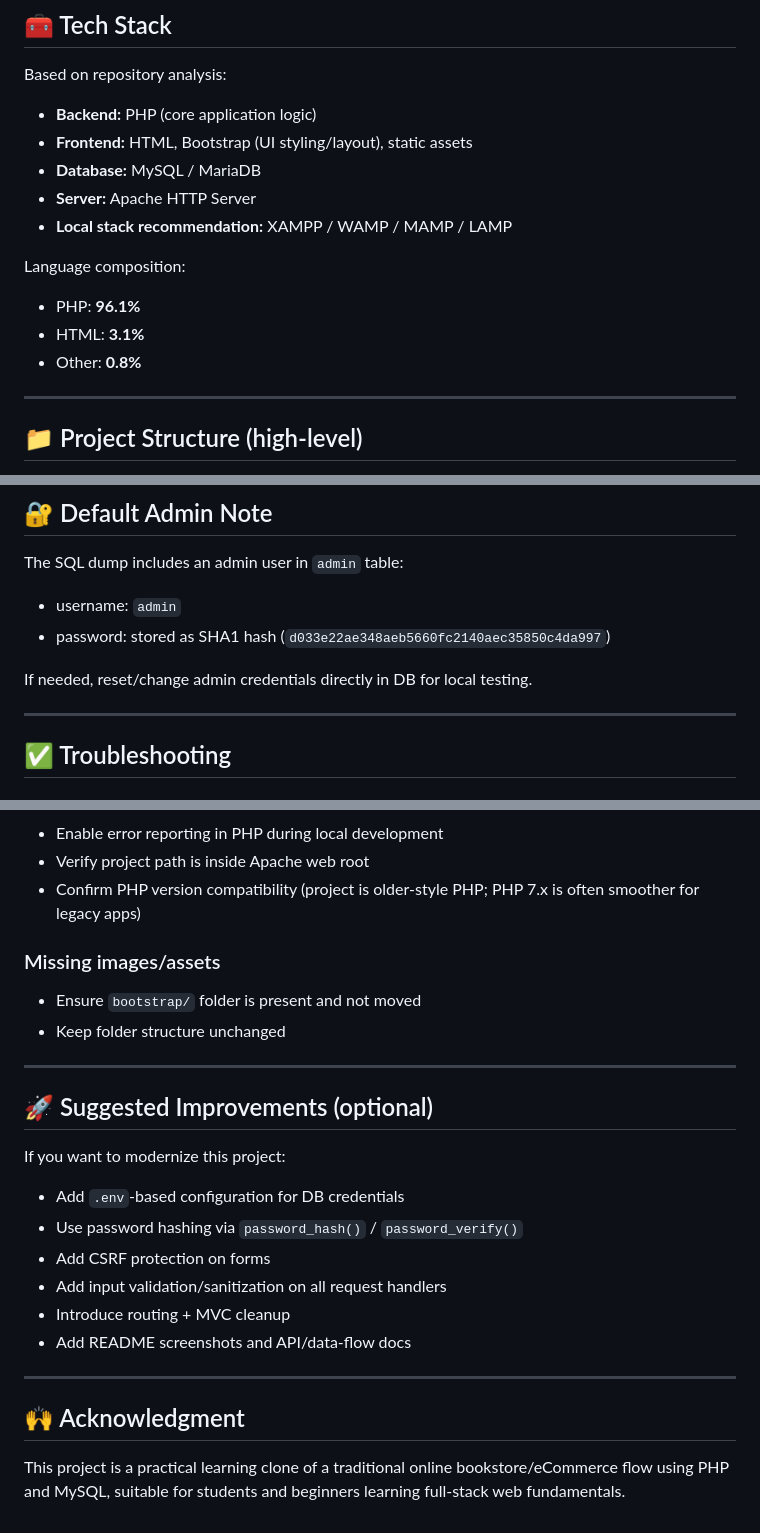
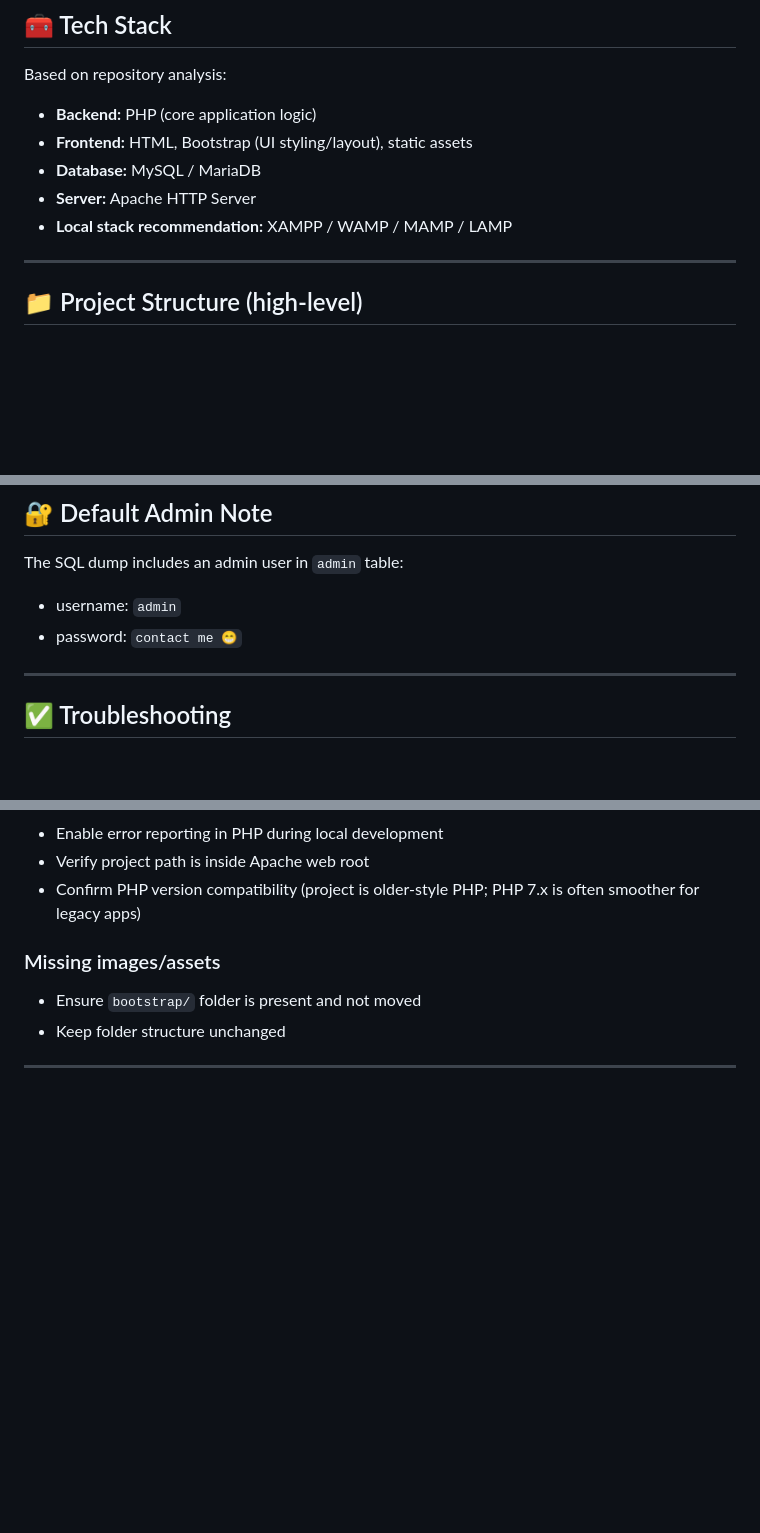
Before and after one commit to RRR-STAR/ECom-Book-Store, a Markdown page: README.md, 3 parts joined by grey strips. Drawn GitHub-style; blank space fills up the shorter version.

Commit message:
Update README
Removed suggested improvements section and updated admin password information.

```diff
--- a/README.md
+++ b/README.md
@@ -32,11 +31,6 @@ Based on repository analysis:
 - **Server:** Apache HTTP Server
 - **Local stack recommendation:** XAMPP / WAMP / MAMP / LAMP
 
-Language composition:
-- PHP: **96.1%**
-- HTML: **3.1%**
-- Other: **0.8%**
-
 ---
 
 ## 📁 Project Structure (high-level)
@@ -144,9 +138,7 @@ If Apache port is custom (e.g., 8080):
 The SQL dump includes an admin user in `admin` table:
 
 - username: `admin`
-- password: stored as SHA1 hash (`d033e22ae348aeb5660fc2140aec35850c4da997`)
-
-If needed, reset/change admin credentials directly in DB for local testing.
+- password: `contact me 😁`
 
 ---
 
@@ -167,20 +159,3 @@ If needed, reset/change admin credentials directly in DB for local testing.
 - Keep folder structure unchanged
 
 ---
-
-## 🚀 Suggested Improvements (optional)
-
-If you want to modernize this project:
-
-- Add `.env`-based configuration for DB credentials
-- Use password hashing via `password_hash()` / `password_verify()`
-- Add CSRF protection on forms
-- Add input validation/sanitization on all request handlers
-- Introduce routing + MVC cleanup
-- Add README screenshots and API/data-flow docs
-
----
-
-## 🙌 Acknowledgment
-
-This project is a practical learning clone of a traditional online bookstore/eCommerce flow using PHP and MySQL, suitable for students and beginners learning full-stack web fundamentals.
```
Also changed, not shown: other parts of README.md (+1 -2 lines).
